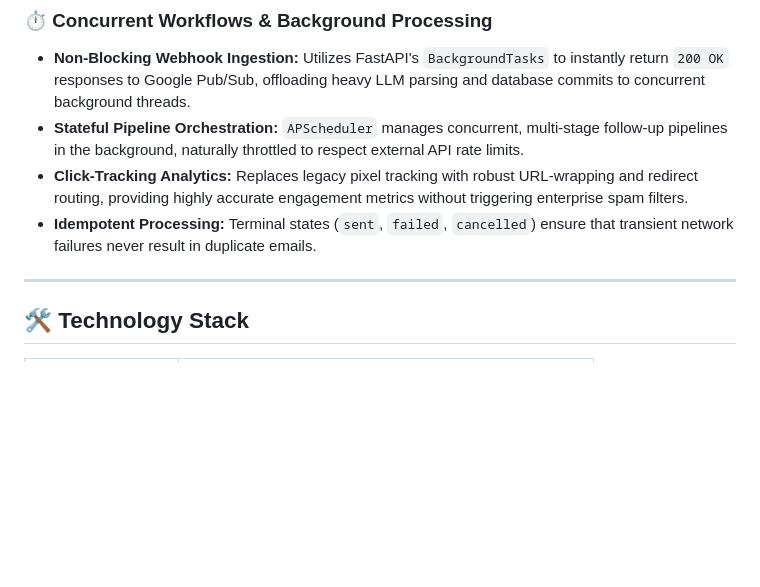
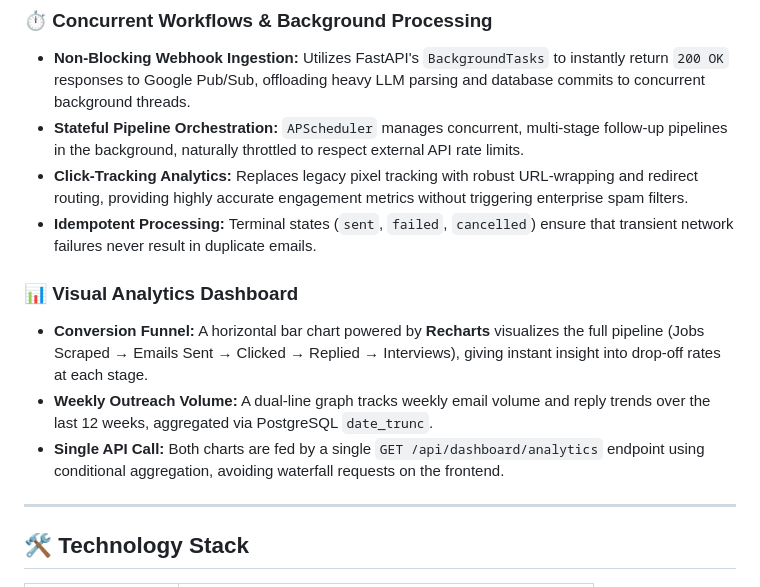
Before and after one commit to codexankitsingh/autoref, a Markdown page: README.md, the part around the change. GitHub-like rendering; blank space fills up the shorter version.

Commit message:
docs: add Visual Analytics Dashboard to README features

```diff
--- a/README.md
+++ b/README.md
@@ -102,6 +102,11 @@ graph TD
 * **Click-Tracking Analytics:** Replaces legacy pixel tracking with robust URL-wrapping and redirect routing, providing highly accurate engagement metrics without triggering enterprise spam filters.
 * **Idempotent Processing:** Terminal states (`sent`, `failed`, `cancelled`) ensure that transient network failures never result in duplicate emails.
 
+### 📊 Visual Analytics Dashboard
+* **Conversion Funnel:** A horizontal bar chart powered by **Recharts** visualizes the full pipeline (Jobs Scraped → Emails Sent → Clicked → Replied → Interviews), giving instant insight into drop-off rates at each stage.
+* **Weekly Outreach Volume:** A dual-line graph tracks weekly email volume and reply trends over the last 12 weeks, aggregated via PostgreSQL `date_trunc`.
+* **Single API Call:** Both charts are fed by a single `GET /api/dashboard/analytics` endpoint using conditional aggregation, avoiding waterfall requests on the frontend.
+
 ---
 
 ## 🛠️ Technology Stack
```
